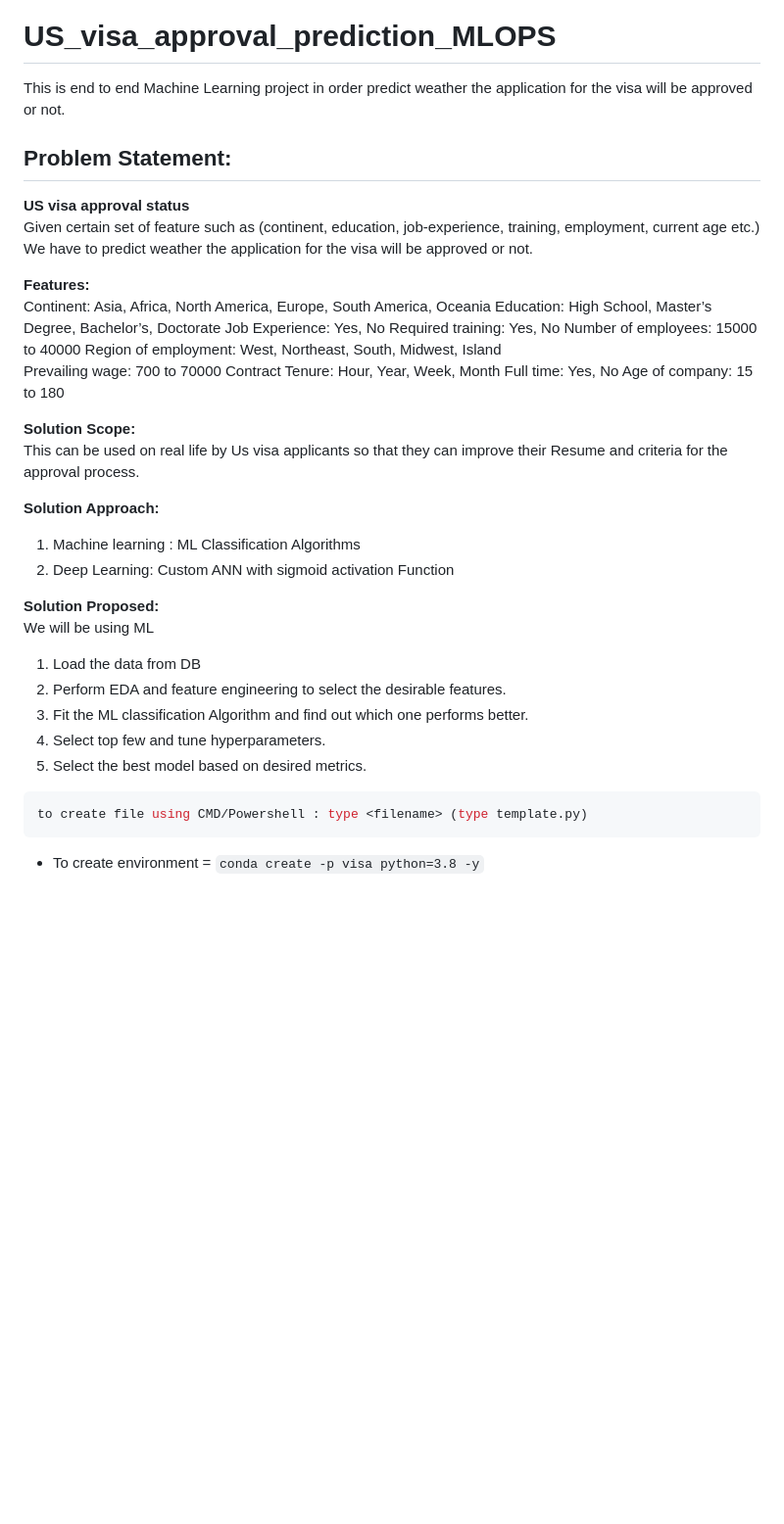
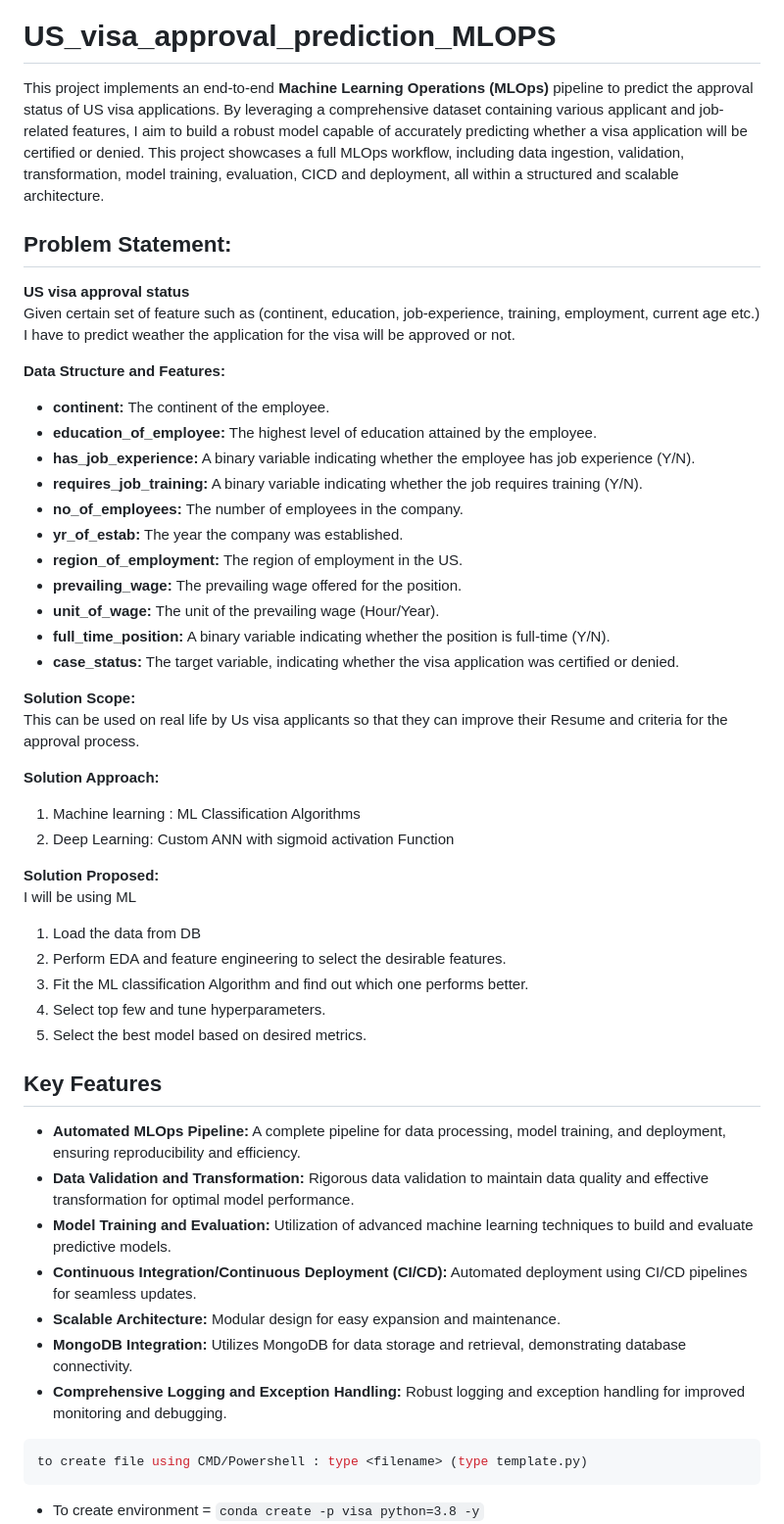
Before and after one commit to CodeofRahul/US_visa_approval_prediction_MLOPS, a Markdown page: README.md, the part around one of its changes. Shown at 98% size. GitHub-like rendering; blank space fills up the shorter version.

```diff
--- a/README.md
+++ b/README.md
@@ -1,23 +9,26 @@
 # US_visa_approval_prediction_MLOPS
-This is end to end Machine Learning project in order predict weather the application for the visa will be approved or not.
+
+This project implements an end-to-end **Machine Learning Operations (MLOps)** pipeline to predict the approval status of US visa applications. By leveraging a comprehensive dataset containing various applicant and job-related features, I aim to build a robust model capable of accurately predicting whether a visa application will be certified or denied. This project showcases a full MLOps workflow, including data ingestion, validation, transformation, model training, evaluation, CICD and deployment, all within a structured and scalable architecture.
 
 
 ## Problem Statement:
 **US visa approval status** <br>
 Given certain set of feature such as (continent, education, job-experience, training, employment, current age etc.)
-We have to predict weather the application for the visa will be approved or not.
+I have to predict weather the application for the visa will be approved or not.
 
-**Features:** <br>
-Continent: Asia, Africa, North America, Europe, South America, Oceania
-Education: High School, Master’s Degree, Bachelor’s, Doctorate
-Job Experience: Yes, No
-Required training: Yes, No
-Number of employees: 15000 to 40000
-Region of employment: West, Northeast, South, Midwest, Island
-Prevailing wage: 700 to 70000
-Contract Tenure: Hour, Year, Week, Month
-Full time: Yes, No
-Age of company: 15 to 180
+**Data Structure and Features:**
+
+- **continent:** The continent of the employee.
+- **education_of_employee:** The highest level of education attained by the employee.
+- **has_job_experience:** A binary variable indicating whether the employee has job experience (Y/N).
+- **requires_job_training:** A binary variable indicating whether the job requires training (Y/N).
+- **no_of_employees:** The number of employees in the company.
+- **yr_of_estab:** The year the company was established.
+- **region_of_employment:** The region of employment in the US.
+- **prevailing_wage:** The prevailing wage offered for the position.
+- **unit_of_wage:** The unit of the prevailing wage (Hour/Year).
+- **full_time_position:** A binary variable indicating whether the position is full-time (Y/N).
+- **case_status:** The target variable, indicating whether the visa application was certified or denied.
 
 **Solution Scope:** <br>
 This can be used on real life by Us visa applicants so that they can improve their Resume and criteria for the approval process.
@@ -27,12 +38,22 @@ This can be used on real life by Us visa applicants so that they can improve the
 2.	Deep Learning: Custom ANN with sigmoid activation Function
 
 **Solution Proposed:** <br>
-We will be using ML
+I will be using ML
 1.	Load the data from DB
 2.	Perform EDA and feature engineering to select the desirable features.
 3.	Fit the ML classification Algorithm and find out which one performs better.
 4.	Select top few and tune hyperparameters.
 5.	 Select the best model based on desired metrics.
+
+## Key Features
+
+* **Automated MLOps Pipeline:** A complete pipeline for data processing, model training, and deployment, ensuring reproducibility and efficiency.
+* **Data Validation and Transformation:** Rigorous data validation to maintain data quality and effective transformation for optimal model performance.
+* **Model Training and Evaluation:** Utilization of advanced machine learning techniques to build and evaluate predictive models.
+* **Continuous Integration/Continuous Deployment (CI/CD):** Automated deployment using CI/CD pipelines for seamless updates.
+* **Scalable Architecture:** Modular design for easy expansion and maintenance.
+* **MongoDB Integration:** Utilizes MongoDB for data storage and retrieval, demonstrating database connectivity.
+* **Comprehensive Logging and Exception Handling:** Robust logging and exception handling for improved monitoring and debugging.
 
 
 
```
Also changed, not shown: other parts of README.md (+8 -0 lines).
